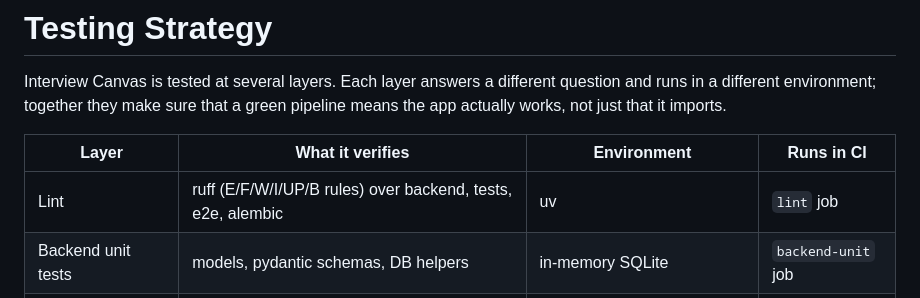
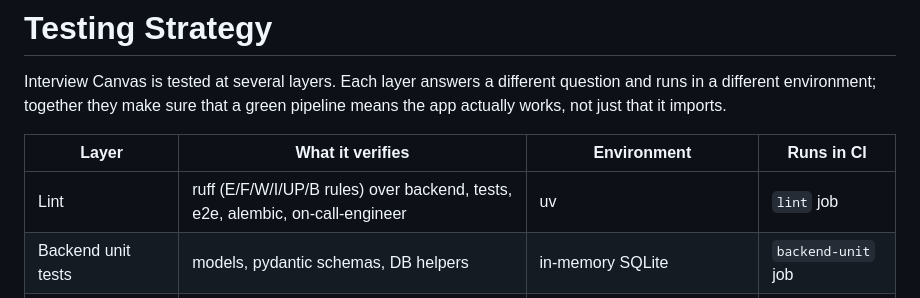
Before and after one commit to Alexander-Domanov/snake-arena, a Markdown page: docs/testing.md, the part around the change. Drawn GitHub-style.

```diff
--- a/docs/testing.md
+++ b/docs/testing.md
@@ -6,7 +6,7 @@ green pipeline means the app actually works, not just that it imports.
 
 | Layer | What it verifies | Environment | Runs in CI |
 |-------|------------------|-------------|------------|
-| Lint | ruff (E/F/W/I/UP/B rules) over backend, tests, e2e, alembic | uv | `lint` job |
+| Lint | ruff (E/F/W/I/UP/B rules) over backend, tests, e2e, alembic, on-call-engineer | uv | `lint` job |
 | Backend unit tests | models, pydantic schemas, DB helpers | in-memory SQLite | `backend-unit` job |
 | API integration tests | the 5 endpoints over the real FastAPI app | in-memory SQLite (dependency override) | `backend-unit` job |
 | Frontend tests | contract behavior of `app.js` (payloads, reloads, PATCH persistence, error handling) | jsdom + node:test | `frontend` job |
```
Also changed, not shown: README.md (+11 -13 lines).
